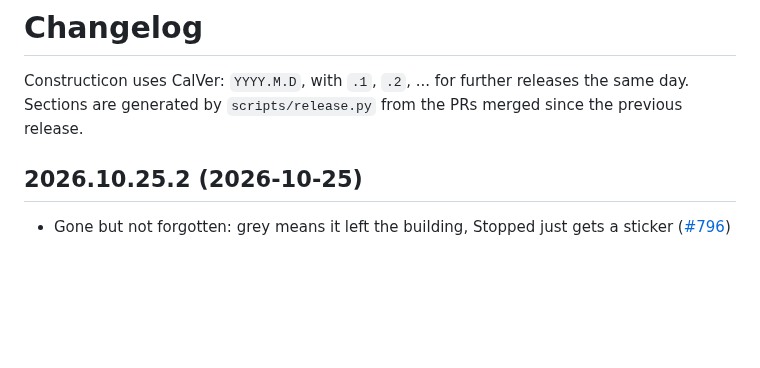
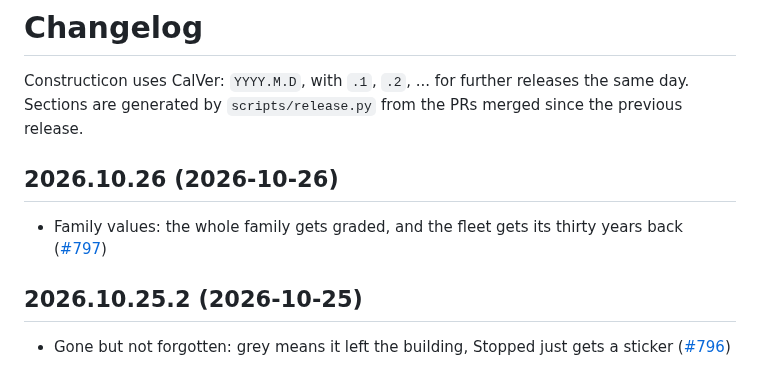
Before and after one commit to hooptiej/Constructicon, a Markdown page: CHANGELOG.md, the part around the change. Drawn GitHub-style; blank space fills up the shorter version.

Commit message:
chore(release): 2026.10.26
Co-Authored-By: Claude Opus 5.5 <noreply@anthropic.com>

```diff
--- a/CHANGELOG.md
+++ b/CHANGELOG.md
@@ -2,6 +2,10 @@
 
 Constructicon uses CalVer: `YYYY.M.D`, with `.1`, `.2`, ... for further releases the same day.
 Sections are generated by `scripts/release.py` from the PRs merged since the previous release.
+
+## 2026.10.26 (2026-10-26)
+
+- Family values: the whole family gets graded, and the fleet gets its thirty years back ([#797](https://github.com/hooptiej/Constructicon/pull/797))
 
 ## 2026.10.25.2 (2026-10-25)
 
```
